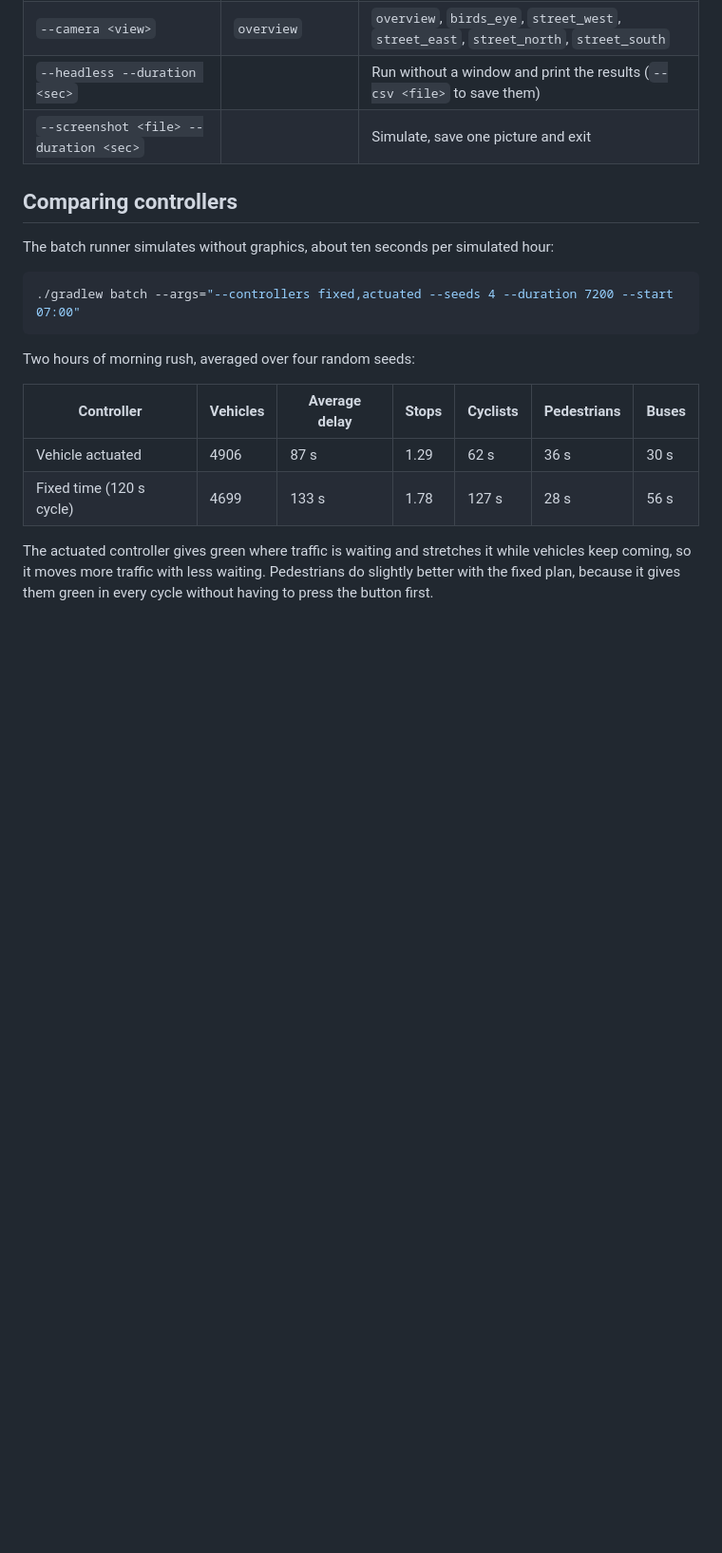
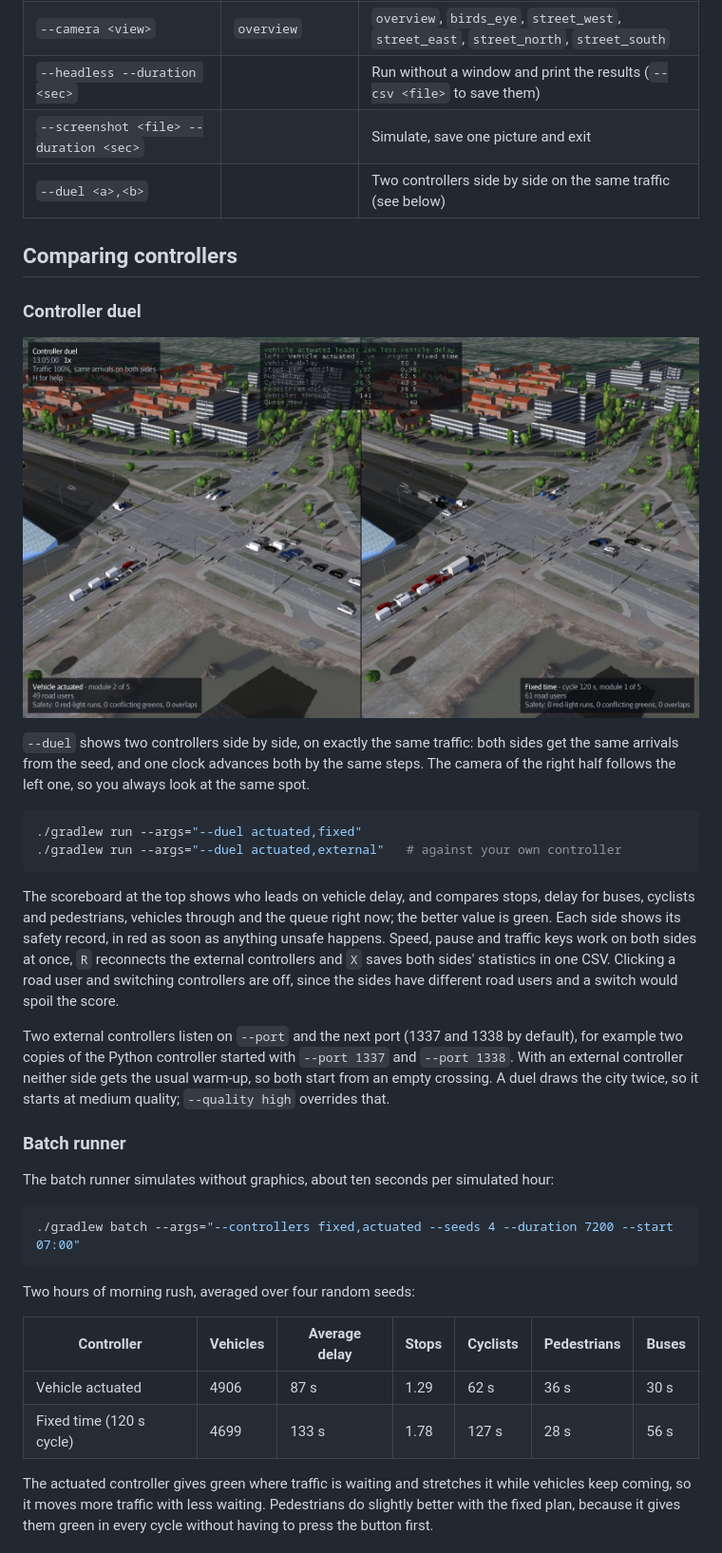
Before and after one commit to tosjo/SimplifiedSimulator, a Markdown page: README.md, the part around the change. Shown at 95% size. GitHub-like rendering; pictures changed too: docs/app-duel.jpg (added); blank space fills up the shorter version.

Commit message:
feat: add controller duel - v1.2.0

````diff
--- a/README.md
+++ b/README.md
@@ -79,8 +79,38 @@ standalone copy with start scripts in `build/install/simplified-simulator/`.
 | `--camera <view>` | `overview` | `overview`, `birds_eye`, `street_west`, `street_east`, `street_north`, `street_south` |
 | `--headless --duration <sec>` | | Run without a window and print the results (`--csv <file>` to save them) |
 | `--screenshot <file> --duration <sec>` | | Simulate, save one picture and exit |
+| `--duel <a>,<b>` | | Two controllers side by side on the same traffic (see below) |
 
 ## Comparing controllers
+
+### Controller duel
+
+![Vehicle actuated against fixed time on the same traffic](docs/app-duel.jpg)
+
+`--duel` shows two controllers side by side, on exactly the same traffic: both sides get
+the same arrivals from the seed, and one clock advances both by the same steps. The
+camera of the right half follows the left one, so you always look at the same spot.
+
+```sh
+./gradlew run --args="--duel actuated,fixed"
+./gradlew run --args="--duel actuated,external"   # against your own controller
+```
+
+The scoreboard at the top shows who leads on vehicle delay, and compares stops, delay
+for buses, cyclists and pedestrians, vehicles through and the queue right now; the better
+value is green. Each side shows its safety record, in red as soon as anything unsafe
+happens. Speed, pause and traffic keys work on both sides at once, `R` reconnects the
+external controllers and `X` saves both sides' statistics in one CSV. Clicking a road user
+and switching controllers are off, since the sides have different road users and a
+switch would spoil the score.
+
+Two external controllers listen on `--port` and the next port (1337 and 1338 by default),
+for example two copies of the Python controller started with `--port 1337` and
+`--port 1338`. With an external controller neither side gets the usual warm-up, so both
+start from an empty crossing. A duel draws the city twice, so it starts at medium quality;
+`--quality high` overrides that.
+
+### Batch runner
 
 The batch runner simulates without graphics, about ten seconds per simulated hour:
 
````
Also changed, not shown: CHANGELOG.md (+13 -0 lines), 1 other file.
